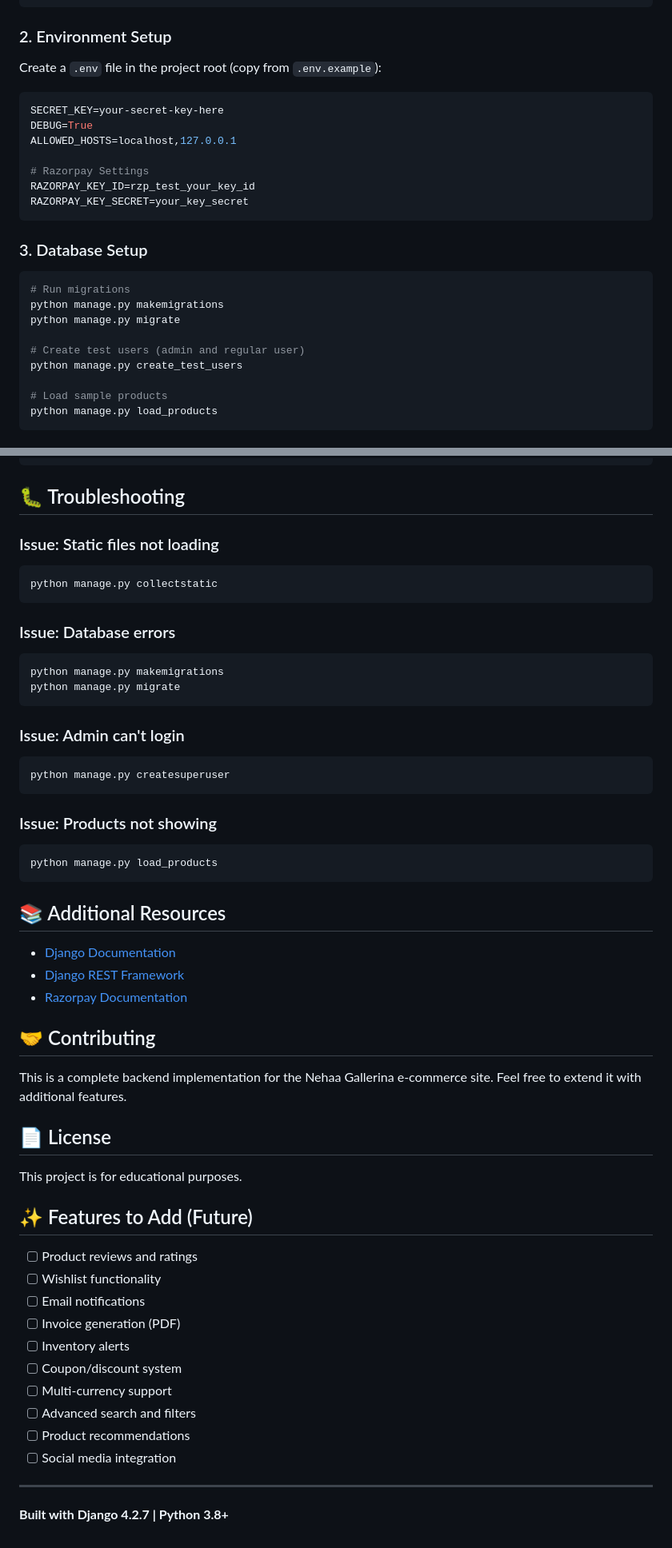
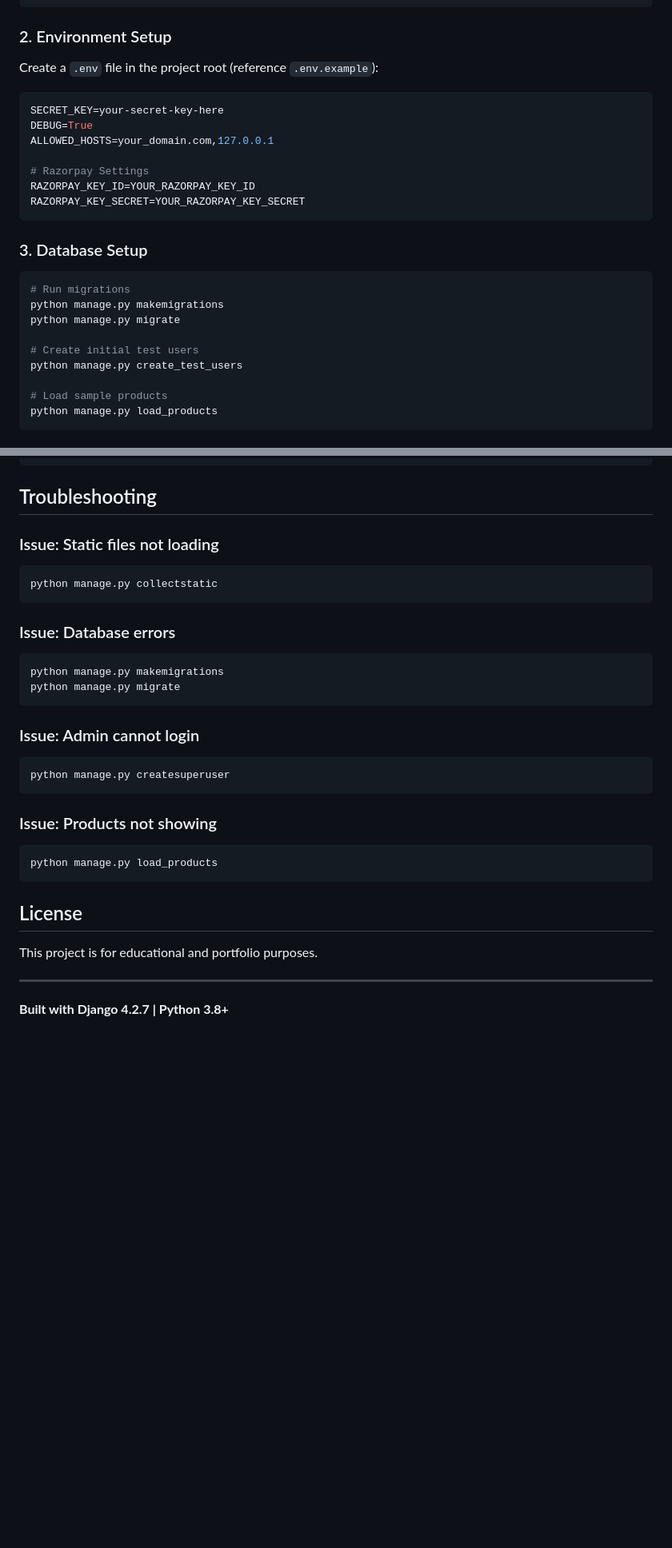
Before and after one commit to Hari-KD/E-Commerce-Website, a Markdown page: README.md, 2 parts joined by grey strips. Shown at 80% size. GitHub-like rendering; blank space fills up the shorter version.

````diff
--- a/README.md
+++ b/README.md
@@ -45,16 +45,16 @@ pip install -r requirements.txt
 
 ### 2. Environment Setup
 
-Create a `.env` file in the project root (copy from `.env.example`):
+Create a `.env` file in the project root (reference `.env.example`):
 
 ```env
 SECRET_KEY=your-secret-key-here
 DEBUG=True
-ALLOWED_HOSTS=localhost,127.0.0.1
+ALLOWED_HOSTS=your_domain.com,127.0.0.1
 
 # Razorpay Settings
-RAZORPAY_KEY_ID=rzp_test_your_key_id
-RAZORPAY_KEY_SECRET=your_key_secret
+RAZORPAY_KEY_ID=YOUR_RAZORPAY_KEY_ID
+RAZORPAY_KEY_SECRET=YOUR_RAZORPAY_KEY_SECRET
 ```
 
 ### 3. Database Setup
@@ -64,7 +64,7 @@ RAZORPAY_KEY_SECRET=your_key_secret
 python manage.py makemigrations
 python manage.py migrate
 
-# Create test users (admin and regular user)
+# Create initial test users
 python manage.py create_test_users
 
 # Load sample products
@@ -400,7 +342,7 @@ Response: {
 }
 ```
 
-## 🐛 Troubleshooting
+## Troubleshooting
 
 ### Issue: Static files not loading
 ```bash
@@ -413,7 +355,7 @@ python manage.py makemigrations
 python manage.py migrate
 ```
 
-### Issue: Admin can't login
+### Issue: Admin cannot login
 ```bash
 python manage.py createsuperuser
 ```
@@ -423,32 +365,9 @@ python manage.py createsuperuser
 python manage.py load_products
 ```
 
-## 📚 Additional Resources
+## License
 
-- [Django Documentation](https://docs.djangoproject.com/)
-- [Django REST Framework](https://www.django-rest-framework.org/)
-- [Razorpay Documentation](https://razorpay.com/docs/)
-
-## 🤝 Contributing
-
-This is a complete backend implementation for the Nehaa Gallerina e-commerce site. Feel free to extend it with additional features.
-
-## 📄 License
-
-This project is for educational purposes.
-
-## ✨ Features to Add (Future)
-
-- [ ] Product reviews and ratings
-- [ ] Wishlist functionality
-- [ ] Email notifications
-- [ ] Invoice generation (PDF)
-- [ ] Inventory alerts
-- [ ] Coupon/discount system
-- [ ] Multi-currency support
-- [ ] Advanced search and filters
-- [ ] Product recommendations
-- [ ] Social media integration
+This project is for educational and portfolio purposes.
 
 ---
 
````
Also changed, not shown: other parts of README.md (+42 -100 lines).
